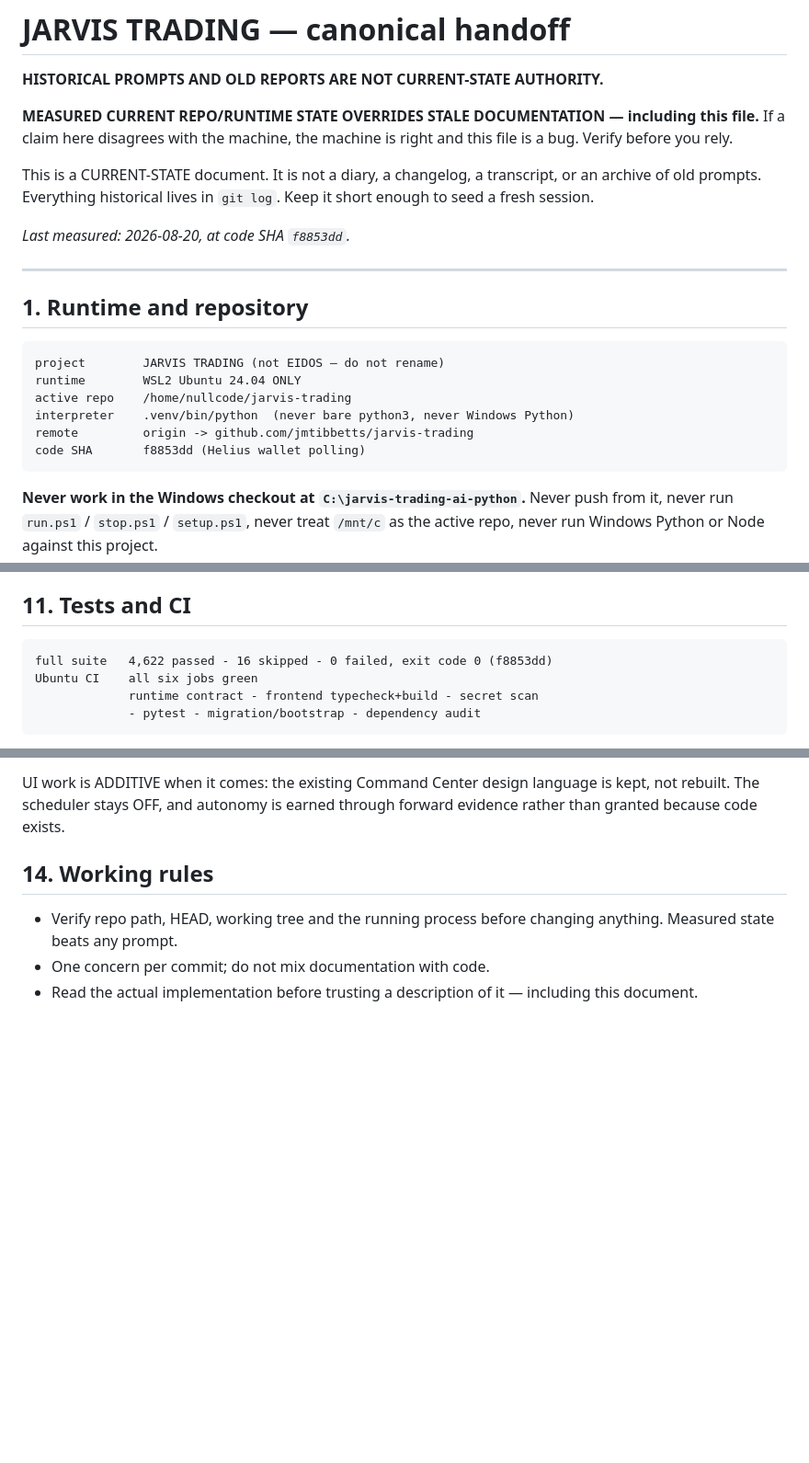
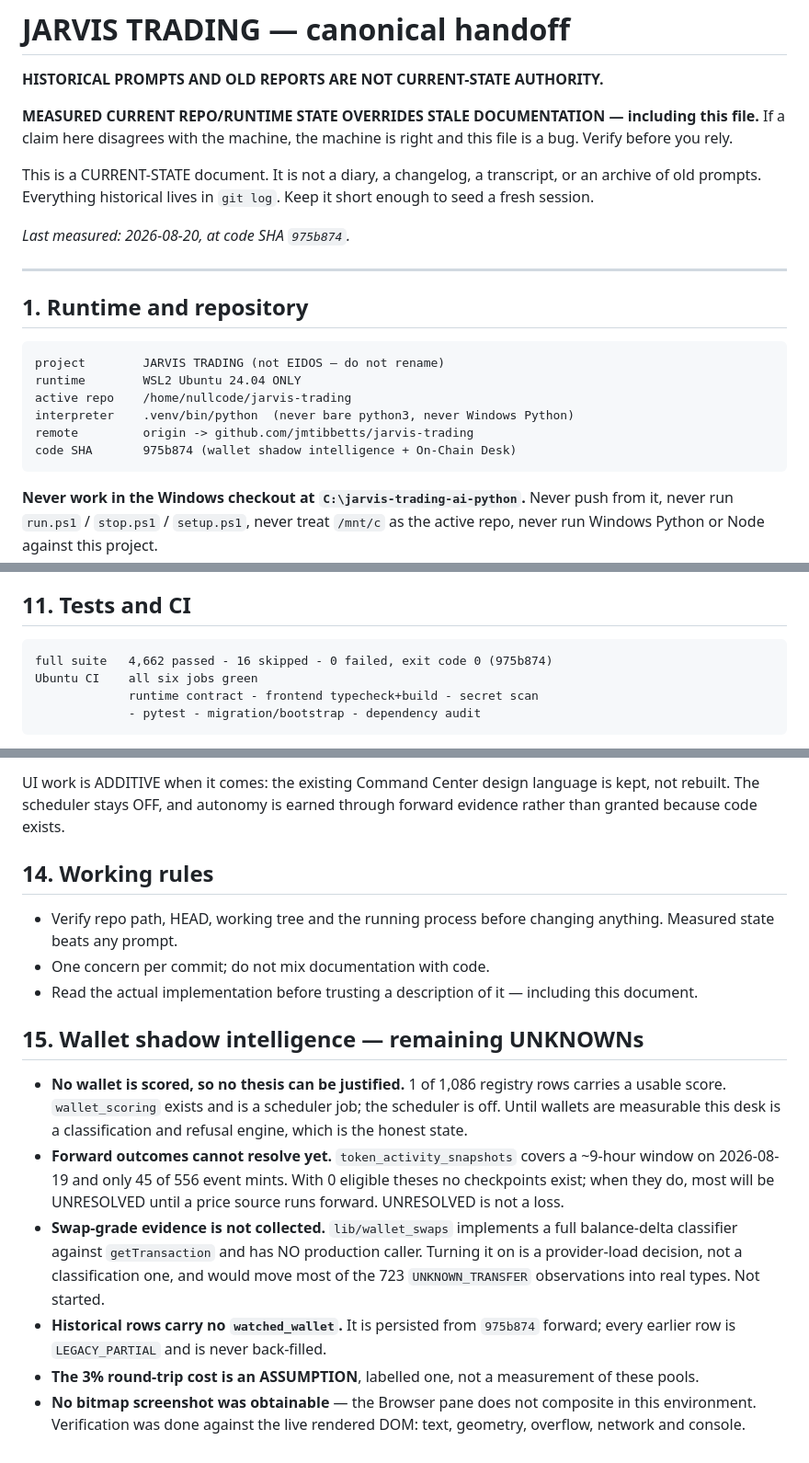
Before and after one commit to jmtibbetts/jarvis-trading, a Markdown page: docs/JARVIS_HANDOFF.md, 3 parts joined by grey strips. Shown at 92% size. Rendered like a GitHub page; blank space fills up the shorter version.

```diff
--- a/docs/JARVIS_HANDOFF.md
+++ b/docs/JARVIS_HANDOFF.md
@@ -10,7 +10,7 @@ This is a CURRENT-STATE document. It is not a diary, a changelog, a
 transcript, or an archive of old prompts. Everything historical lives in
 `git log`. Keep it short enough to seed a fresh session.
 
-*Last measured: 2026-08-20, at code SHA `f8853dd`.*
+*Last measured: 2026-08-20, at code SHA `975b874`.*
 
 ---
 
@@ -21,7 +21,7 @@ transcript, or an archive of old prompts. Everything historical lives in
     active repo    /home/nullcode/jarvis-trading
     interpreter    .venv/bin/python  (never bare python3, never Windows Python)
     remote         origin -> github.com/jmtibbetts/jarvis-trading
-    code SHA       f8853dd (Helius wallet polling)
+    code SHA       975b874 (wallet shadow intelligence + On-Chain Desk)
 
 **Never work in the Windows checkout at `C:\jarvis-trading-ai-python`.**
 Never push from it, never run `run.ps1` / `stop.ps1` / `setup.ps1`, never
@@ -923,7 +992,7 @@ were KEPT.
 
 ## 11. Tests and CI
 
-    full suite   4,622 passed - 16 skipped - 0 failed, exit code 0 (f8853dd)
+    full suite   4,662 passed - 16 skipped - 0 failed, exit code 0 (975b874)
     Ubuntu CI    all six jobs green
                  runtime contract - frontend typecheck+build - secret scan
                  - pytest - migration/bootstrap - dependency audit
@@ -1081,3 +1150,27 @@ earned through forward evidence rather than granted because code exists.
 - One concern per commit; do not mix documentation with code.
 - Read the actual implementation before trusting a description of it —
   including this document.
+
+## 15. Wallet shadow intelligence — remaining UNKNOWNs
+
+- **No wallet is scored, so no thesis can be justified.** 1 of 1,086 registry
+  rows carries a usable score. `wallet_scoring` exists and is a scheduler
+  job; the scheduler is off. Until wallets are measurable this desk is a
+  classification and refusal engine, which is the honest state.
+- **Forward outcomes cannot resolve yet.** `token_activity_snapshots` covers
+  a ~9-hour window on 2026-08-19 and only 45 of 556 event mints. With 0
+  eligible theses no checkpoints exist; when they do, most will be
+  UNRESOLVED until a price source runs forward. UNRESOLVED is not a loss.
+- **Swap-grade evidence is not collected.** `lib/wallet_swaps` implements a
+  full balance-delta classifier against `getTransaction` and has NO
+  production caller. Turning it on is a provider-load decision, not a
+  classification one, and would move most of the 723 `UNKNOWN_TRANSFER`
+  observations into real types. Not started.
+- **Historical rows carry no `watched_wallet`.** It is persisted from
+  `975b874` forward; every earlier row is `LEGACY_PARTIAL` and is never
+  back-filled.
+- **The 3% round-trip cost is an ASSUMPTION**, labelled one, not a
+  measurement of these pools.
+- **No bitmap screenshot was obtainable** — the Browser pane does not
+  composite in this environment. Verification was done against the live
+  rendered DOM: text, geometry, overflow, network and console.
```
Also changed, not shown: other parts of docs/JARVIS_HANDOFF.md (+69 -0 lines).
